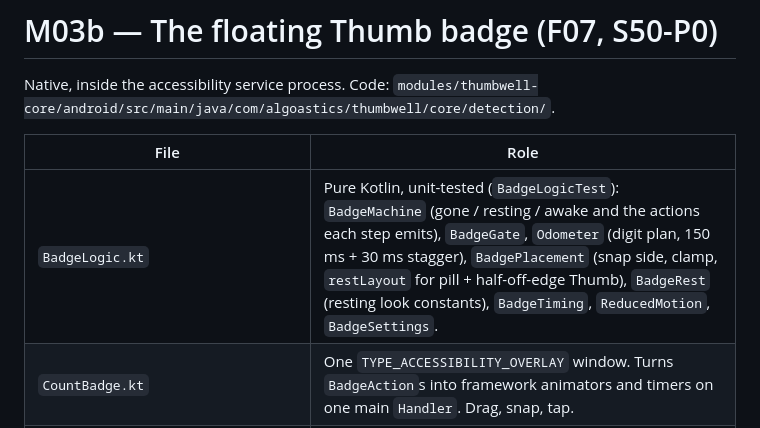
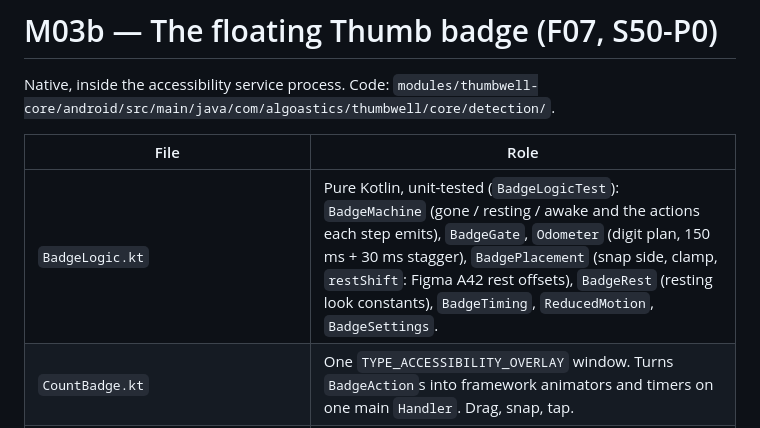
Before and after one commit to algoastics/brainling-app, a Markdown page: docs/modules/M03b-badge.md, the part around the change. GitHub-like rendering.

Commit message:
docs(docs): name restShift in the M03b file table

```diff
--- a/docs/modules/M03b-badge.md
+++ b/docs/modules/M03b-badge.md
@@ -5,7 +5,7 @@ Native, inside the accessibility service process. Code:
 
 | File | Role |
 |---|---|
-| `BadgeLogic.kt` | Pure Kotlin, unit-tested (`BadgeLogicTest`): `BadgeMachine` (gone / resting / awake and the actions each step emits), `BadgeGate`, `Odometer` (digit plan, 150 ms + 30 ms stagger), `BadgePlacement` (snap side, clamp, `restLayout` for pill + half-off-edge Thumb), `BadgeRest` (resting look constants), `BadgeTiming`, `ReducedMotion`, `BadgeSettings`. |
+| `BadgeLogic.kt` | Pure Kotlin, unit-tested (`BadgeLogicTest`): `BadgeMachine` (gone / resting / awake and the actions each step emits), `BadgeGate`, `Odometer` (digit plan, 150 ms + 30 ms stagger), `BadgePlacement` (snap side, clamp, `restShift`: Figma A42 rest offsets), `BadgeRest` (resting look constants), `BadgeTiming`, `ReducedMotion`, `BadgeSettings`. |
 | `CountBadge.kt` | One `TYPE_ACCESSIBILITY_OVERLAY` window. Turns `BadgeAction`s into framework animators and timers on one main `Handler`. Drag, snap, tap. |
 | `OdometerView.kt` | The count: one clipped slot per character, rolling digits. |
 | `ThumbwellAccessibilityService.kt` | Decides the gate (`updateBadge`), feeds the count, hides on lock / input / surface gone. |
```
